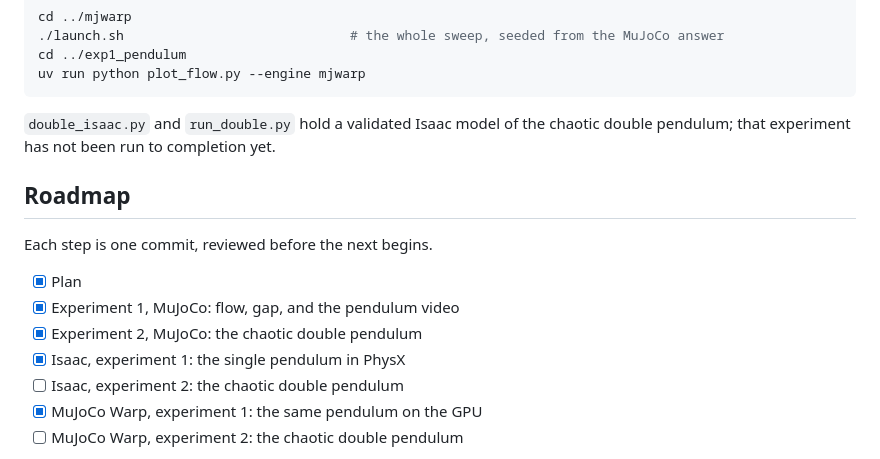
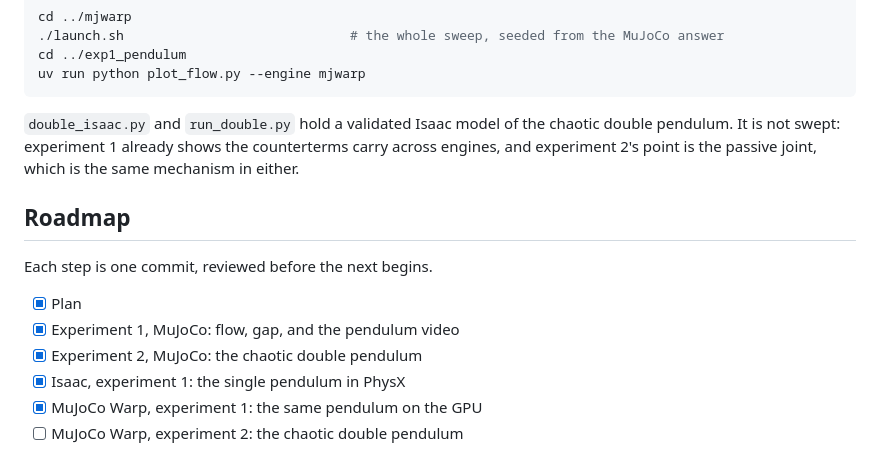
Before and after one commit to WhymustIhaveaname/RenormalizationRobotics, a Markdown page: README.md, the part around one of its changes. Drawn GitHub-style.

````diff
--- a/README.md
+++ b/README.md
@@ -313,7 +321,8 @@ uv run python plot_flow.py --engine mjwarp
 ```
 
 `double_isaac.py` and `run_double.py` hold a validated Isaac model of the chaotic double
-pendulum; that experiment has not been run to completion yet.
+pendulum. It is not swept: experiment 1 already shows the counterterms carry across engines,
+and experiment 2's point is the passive joint, which is the same mechanism in either.
 
 ## Roadmap
 
@@ -323,7 +332,6 @@ Each step is one commit, reviewed before the next begins.
 - [x] Experiment 1, MuJoCo: flow, gap, and the pendulum video
 - [x] Experiment 2, MuJoCo: the chaotic double pendulum
 - [x] Isaac, experiment 1: the single pendulum in PhysX
-- [ ] Isaac, experiment 2: the chaotic double pendulum
 - [x] MuJoCo Warp, experiment 1: the same pendulum on the GPU
 - [ ] MuJoCo Warp, experiment 2: the chaotic double pendulum
 
````
Also changed, not shown: other parts of README.md (+16 -8 lines), exp2_double_pendulum/results/fig_flow_mujoco.png, 8 other files.
